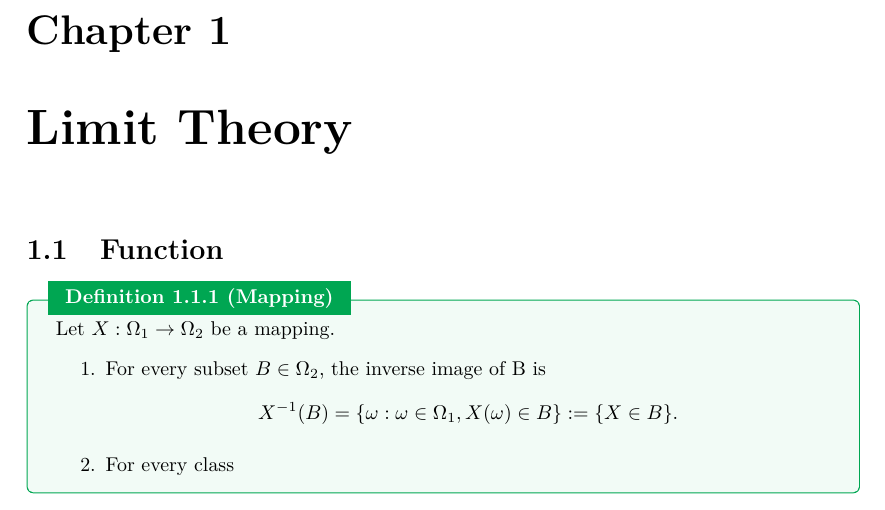
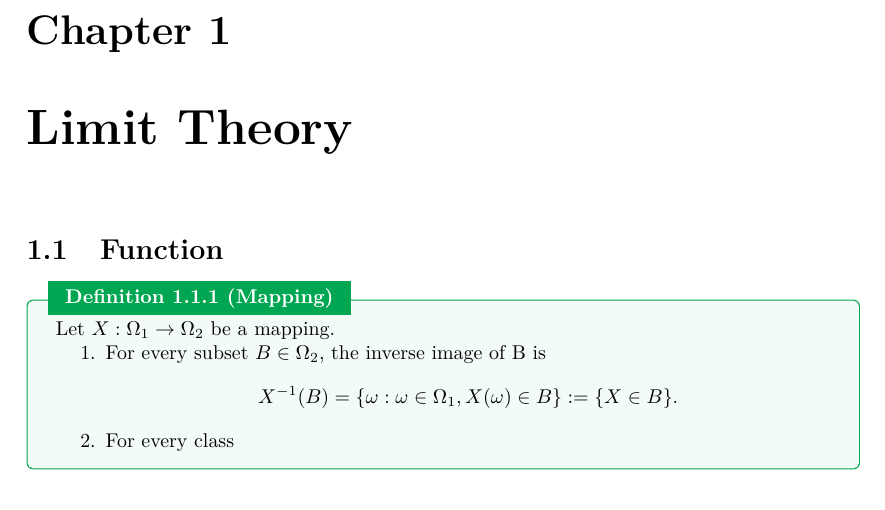
Before and after one commit to signorinoy/probe, a LaTeX thesis (index.tex, which reads prettybook.cls): part of page 7 of 129 before the commit and part of page 7 of 127 after it, cut so that both start at the same text. Compiled offline with pdfLaTeX.

Commit message:
:lipstick: update file styles

```diff
--- a/index.tex
+++ b/index.tex
@@ -3,18 +3,15 @@
 \title{Statistics Learning Lectures}
 \author{Ziyang Gong}
 \date{\today}
-% \version{0.1.0}
-% \extrainfo{Facts are stubborn things, but statistics are pliable. ------ Mark Twain}
-% \cover{cover.png}
-% \logo{logo.png}
-% \hypersetup{
-%     pdftitle={Statistics Learning for Graduate},
-%     pdfauthor={Ziyang Gong},
-%     pdfsubject={Statistics},
-%     pdfcreator={Ziyang Gong},
-%     pdfkeywords={}
-% }
-% \addbibresource{reference.bib}
+
+\hypersetup{
+    pdftitle={Statistics Learning for Graduate},
+    pdfauthor={Ziyang Gong},
+    pdfsubject={Statistics},
+    pdfcreator={Ziyang Gong},
+    pdfkeywords={}
+}
+\addbibresource{reference.bib}
 
 \begin{document}
 
--- a/prettybook.cls
+++ b/prettybook.cls
@@ -27,12 +27,34 @@
 \definecolor{third}{RGB}{0,174,247}
 
 % ----------------------------------------------------------------------
+%           References Packages
+% ----------------------------------------------------------------------
+
+\RequirePackage{hyperref}
+\hypersetup{
+  breaklinks,
+  unicode,
+  linktoc=all,
+  bookmarksnumbered=true,
+  bookmarksopen=true,
+  colorlinks,
+  linkcolor=winered,
+  citecolor=winered,
+  urlcolor=winered,
+  plainpages=false,
+  pdfstartview=FitH,
+  pdfborder={0 0 0},
+  linktocpage
+}
+\RequirePackage{biblatex}
+
+% ----------------------------------------------------------------------
 %           Text Packages
 % ----------------------------------------------------------------------
 
 \RequirePackage{enumerate}
 \RequirePackage[shortlabels,inline]{enumitem}
-\usepackage{marginnote,sidenotes}
+\setlist{nolistsep}
 
 % ----------------------------------------------------------------------
 %           Math Packages
@@ -51,6 +73,13 @@
 \captionsetup{labelfont={bf}}
 \captionsetup[table]{skip=3pt}
 \captionsetup[figure]{skip=3pt}
+
+% ----------------------------------------------------------------------
+%           Additional Enviroments Packages
+% ----------------------------------------------------------------------
+
+\RequirePackage{marginnote,sidenotes}
+\RequirePackage[ruled,vlined,linesnumbered,noresetcount]{algorithm2e}
 
 % ----------------------------------------------------------------------
 %           Specific Environments
@@ -140,21 +168,3 @@
   IfValueTF={#1}{title={\propositionname~\thetcbcounter\ (#1)}}{title=\propositionname~\thetcbcounter},
   IfBooleanTF={#2}{label=#3}{}
 }
-
-
-\RequirePackage{hyperref}
-\hypersetup{
-  breaklinks,
-  unicode,
-  linktoc=all,
-  bookmarksnumbered=true,
-  bookmarksopen=true,
-  colorlinks,
-  linkcolor=winered,
-  citecolor=winered,
-  urlcolor=winered,
-  plainpages=false,
-  pdfstartview=FitH,
-  pdfborder={0 0 0},
-  linktocpage
-}
```
Also changed, not shown: index.pdf, index.tex (6 more changed lines), prettybook.cls (1 more changed lines).
